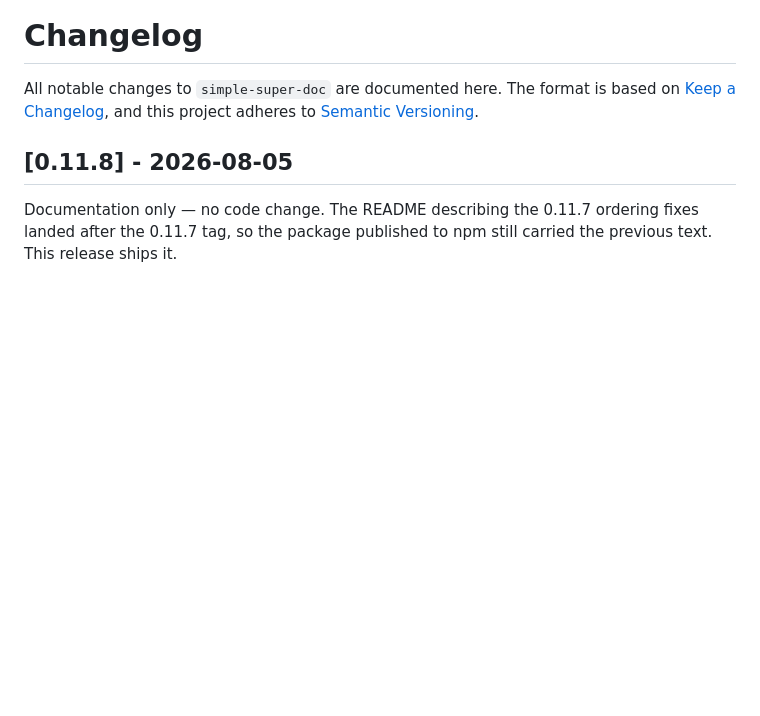
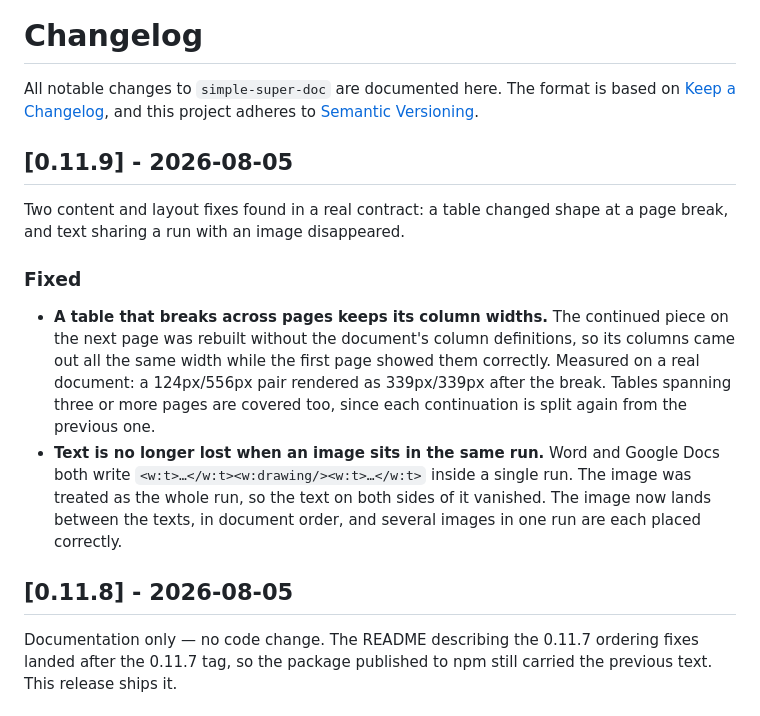
Before and after one commit to Rafael-T-Santos/simple-super-doc, a Markdown page: CHANGELOG.md, the part around the change. Drawn GitHub-style; blank space fills up the shorter version.

```diff
--- a/CHANGELOG.md
+++ b/CHANGELOG.md
@@ -3,6 +3,24 @@
 All notable changes to `simple-super-doc` are documented here. The format is based
 on [Keep a Changelog](https://keepachangelog.com/), and this project adheres to
 [Semantic Versioning](https://semver.org/).
+
+## [0.11.9] - 2026-08-05
+
+Two content and layout fixes found in a real contract: a table changed shape at a
+page break, and text sharing a run with an image disappeared.
+
+### Fixed
+- **A table that breaks across pages keeps its column widths.** The continued
+  piece on the next page was rebuilt without the document's column definitions,
+  so its columns came out all the same width while the first page showed them
+  correctly. Measured on a real document: a 124px/556px pair rendered as
+  339px/339px after the break. Tables spanning three or more pages are covered
+  too, since each continuation is split again from the previous one.
+- **Text is no longer lost when an image sits in the same run.** Word and Google
+  Docs both write `<w:t>…</w:t><w:drawing/><w:t>…</w:t>` inside a single run. The
+  image was treated as the whole run, so the text on both sides of it vanished.
+  The image now lands between the texts, in document order, and several images in
+  one run are each placed correctly.
 
 ## [0.11.8] - 2026-08-05
 
```
Also changed, not shown: README.md (+3 -1 lines).
